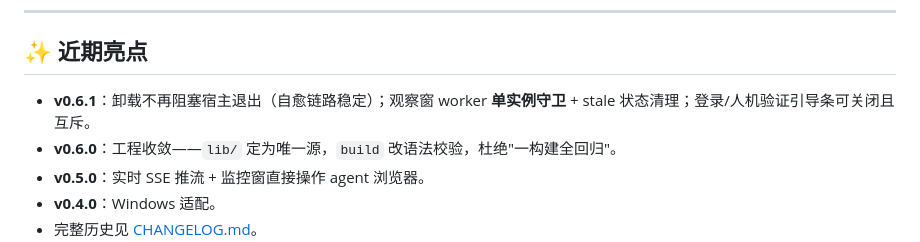
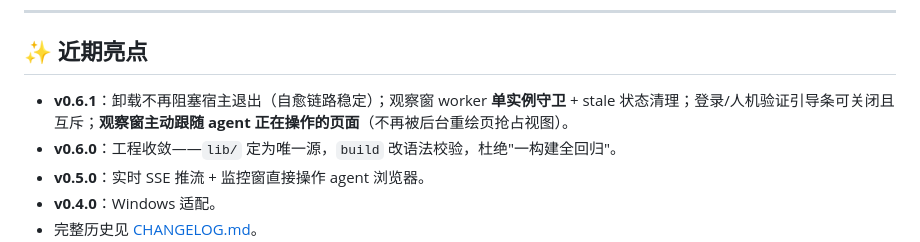
Before and after one commit to Fisfzy/dsh-ego-browser, a Markdown page: README.md, the part around the change. GitHub-like rendering.

Commit message:
docs: CHANGELOG/README 记录观察窗主动跟随 agent 当前页(active-follow)修复

```diff
--- a/README.md
+++ b/README.md
@@ -44,7 +44,7 @@
 
 ## ✨ 近期亮点
 
-- **v0.6.1**：卸载不再阻塞宿主退出（自愈链路稳定）；观察窗 worker **单实例守卫** + stale 状态清理；登录/人机验证引导条可关闭且互斥。
+- **v0.6.1**：卸载不再阻塞宿主退出（自愈链路稳定）；观察窗 worker **单实例守卫** + stale 状态清理；登录/人机验证引导条可关闭且互斥；**观察窗主动跟随 agent 正在操作的页面**（不再被后台重绘页抢占视图）。
 - **v0.6.0**：工程收敛——`lib/` 定为唯一源，`build` 改语法校验，杜绝"一构建全回归"。
 - **v0.5.0**：实时 SSE 推流 + 监控窗直接操作 agent 浏览器。
 - **v0.4.0**：Windows 适配。
```
Also changed, not shown: CHANGELOG.md (+1 -0 lines).
